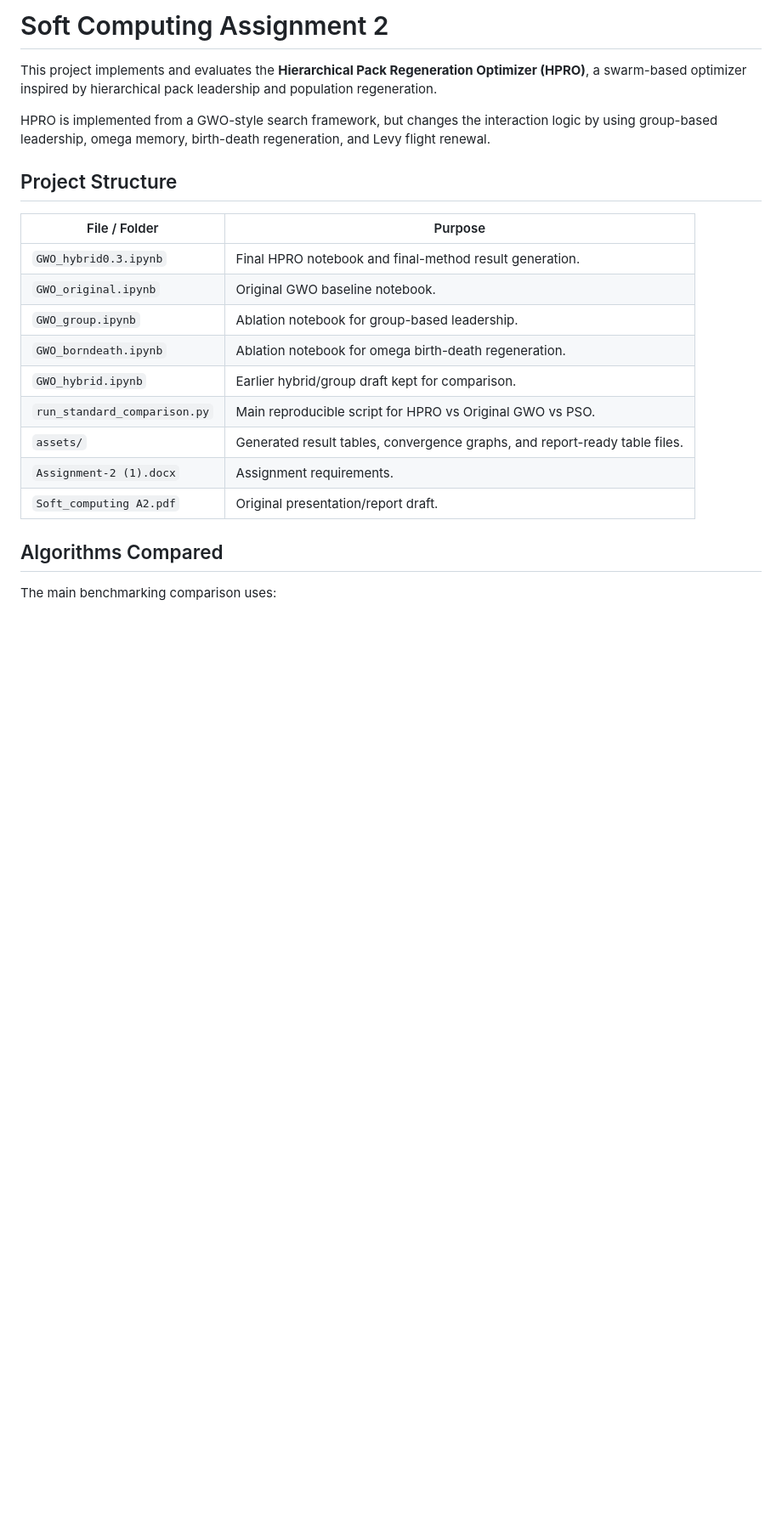
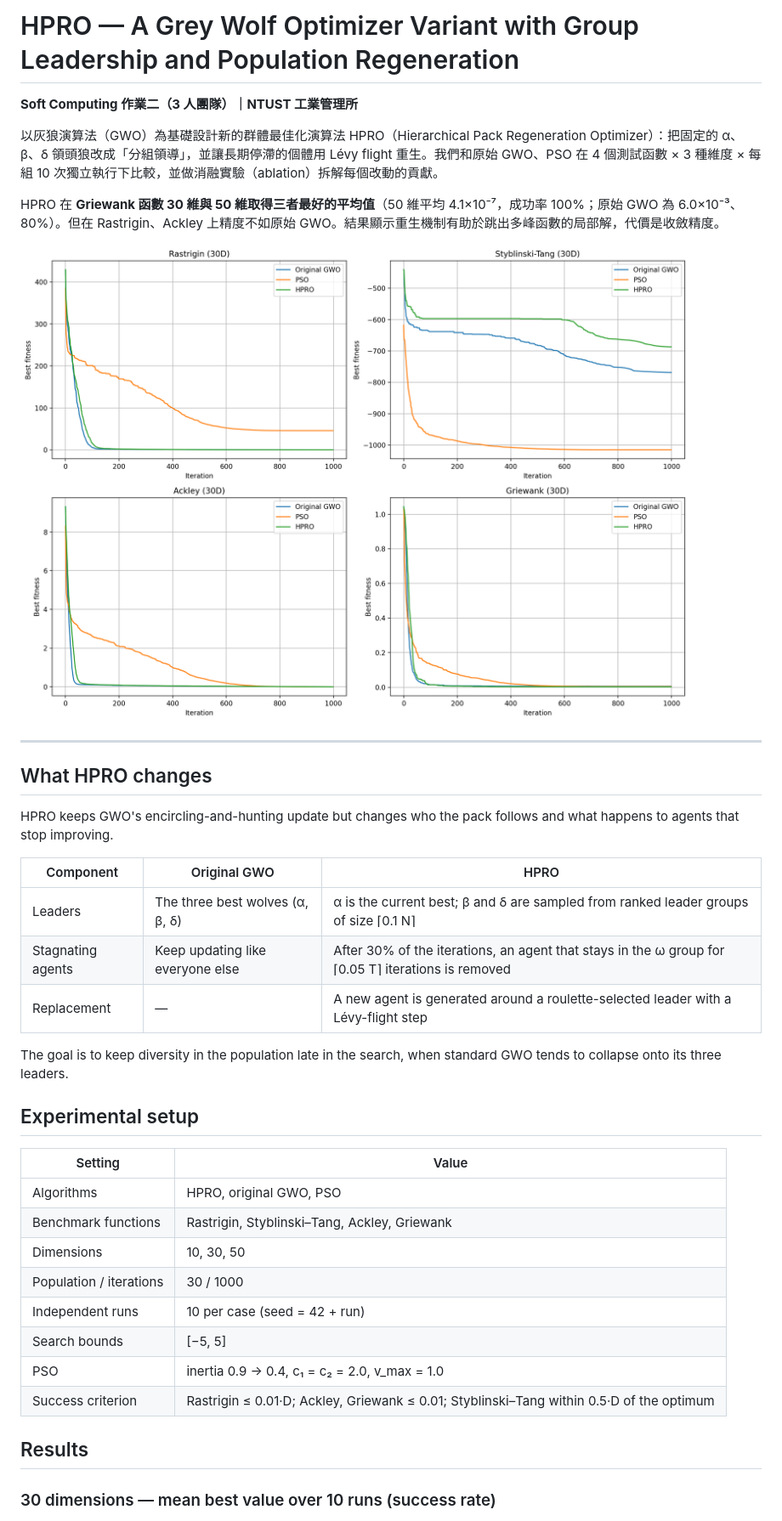
Before and after one commit to Jerry25346/soft-computing-assignment-2, a Markdown page: README.md, the part around one of its changes. Shown at 85% size. GitHub-like rendering; blank space fills up the shorter version.

```diff
--- a/README.md
+++ b/README.md
@@ -1,24 +1,41 @@
-# Soft Computing Assignment 2
+# HPRO — A Grey Wolf Optimizer Variant with Group Leadership and Population Regeneration
 
-This project implements and evaluates the **Hierarchical Pack Regeneration Optimizer (HPRO)**, a swarm-based optimizer inspired by hierarchical pack leadership and population regeneration.
+**Soft Computing 作業二（3 人團隊）｜NTUST 工業管理所**
 
-HPRO is implemented from a GWO-style search framework, but changes the interaction logic by using group-based leadership, omega memory, birth-death regeneration, and Levy flight renewal.
+以灰狼演算法（GWO）為基礎設計新的群體最佳化演算法 HPRO（Hierarchical Pack Regeneration Optimizer）：把固定的 α、β、δ 領頭狼改成「分組領導」，並讓長期停滯的個體用 Lévy flight 重生。我們和原始 GWO、PSO 在 4 個測試函數 × 3 種維度 × 每組 10 次獨立執行下比較，並做消融實驗（ablation）拆解每個改動的貢獻。
 
-## Project Structure
+HPRO 在 **Griewank 函數 30 維與 50 維取得三者最好的平均值**（50 維平均 4.1×10⁻⁷，成功率 100%；原始 GWO 為 6.0×10⁻³、80%）。但在 Rastrigin、Ackley 上精度不如原始 GWO。結果顯示重生機制有助於跳出多峰函數的局部解，代價是收斂精度。
 
-| File / Folder | Purpose |
+![Convergence on the four benchmark functions, 30 dimensions](assets/standard_algorithm_convergence_comparison_dim30.png)
+
+---
+
+## What HPRO changes
+
+HPRO keeps GWO's encircling-and-hunting update but changes who the pack follows and what happens to agents that stop improving.
+
+| Component | Original GWO | HPRO |
+|---|---|---|
+| Leaders | The three best wolves (α, β, δ) | α is the current best; β and δ are sampled from ranked leader groups of size ⌈0.1 N⌉ |
+| Stagnating agents | Keep updating like everyone else | After 30% of the iterations, an agent that stays in the ω group for ⌈0.05 T⌉ iterations is removed |
+| Replacement | — | A new agent is generated around a roulette-selected leader with a Lévy-flight step |
+
+The goal is to keep diversity in the population late in the search, when standard GWO tends to collapse onto its three leaders.
+
+## Experimental setup
+
+| Setting | Value |
 |---|---|
-| `GWO_hybrid0.3.ipynb` | Final HPRO notebook and final-method result generation. |
-| `GWO_original.ipynb` | Original GWO baseline notebook. |
-| `GWO_group.ipynb` | Ablation notebook for group-based leadership. |
-| `GWO_borndeath.ipynb` | Ablation notebook for omega birth-death regeneration. |
-| `GWO_hybrid.ipynb` | Earlier hybrid/group draft kept for comparison. |
-| `run_standard_comparison.py` | Main reproducible script for HPRO vs Original GWO vs PSO. |
-| `assets/` | Generated result tables, convergence graphs, and report-ready table files. |
-| `Assignment-2 (1).docx` | Assignment requirements. |
-| `Soft_computing A2.pdf` | Original presentation/report draft. |
+| Algorithms | HPRO, original GWO, PSO |
+| Benchmark functions | Rastrigin, Styblinski–Tang, Ackley, Griewank |
+| Dimensions | 10, 30, 50 |
+| Population / iterations | 30 / 1000 |
+| Independent runs | 10 per case (seed = 42 + run) |
+| Search bounds | [−5, 5] |
+| PSO | inertia 0.9 → 0.4, c₁ = c₂ = 2.0, v_max = 1.0 |
+| Success criterion | Rastrigin ≤ 0.01·D; Ackley, Griewank ≤ 0.01; Styblinski–Tang within 0.5·D of the optimum |
 
-## Algorithms Compared
+## Results
 
-The main benchmarking comparison uses:
+### 30 dimensions — mean best value over 10 runs (success rate)
 
```
Also changed, not shown: other parts of README.md (+39 -55 lines).
